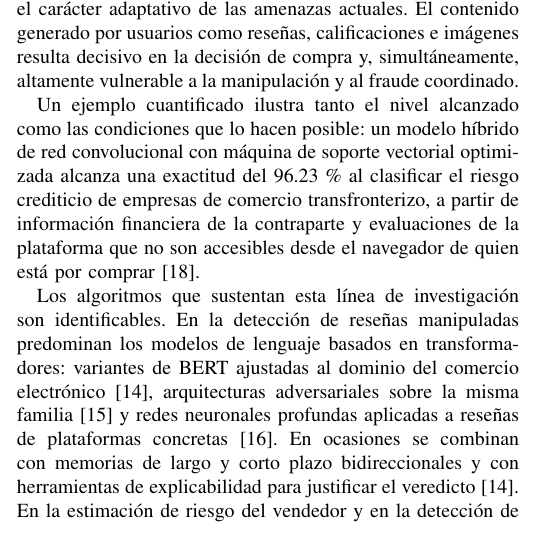
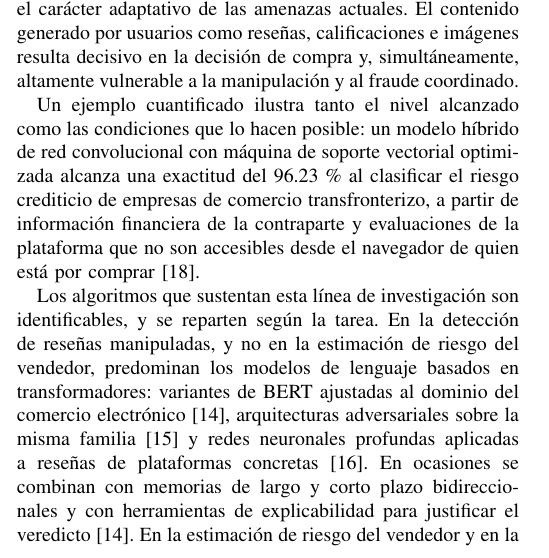
Before and after one commit to TP1-U202212721/paper, a LaTeX paper (main.tex, which reads secciones/02-trabajo-relacionado.tex): part of one column of page 2 of 10, cut so that both start at the same text. Compiled offline with pdfLaTeX.

Commit message:
docs(short-paper): precisar que los transformadores se usan en resenas

```diff
--- a/secciones/02-trabajo-relacionado.tex
+++ b/secciones/02-trabajo-relacionado.tex
@@ -48,8 +48,9 @@ alcanza una exactitud del 96.23\,\% al clasificar el riesgo crediticio de empres
 transfronterizo, a partir de información financiera de la contraparte y evaluaciones de la
 plataforma que no son accesibles desde el navegador de quien está por comprar \cite{ref32}.
 
-Los algoritmos que sustentan esta línea de investigación son identificables. En la detección
-de reseñas manipuladas predominan los modelos de lenguaje basados en transformadores:
+Los algoritmos que sustentan esta línea de investigación son identificables, y se reparten
+según la tarea. En la detección de reseñas manipuladas, y no en la estimación de riesgo del
+vendedor, predominan los modelos de lenguaje basados en transformadores:
 variantes de BERT ajustadas al dominio del comercio electrónico \cite{ref16}, arquitecturas
 adversariales sobre la misma familia \cite{ref17} y redes neuronales profundas aplicadas a
 reseñas de plataformas concretas \cite{ref18}. En ocasiones se combinan con memorias de largo
```
Also changed, not shown: main.pdf, 2 other files.
